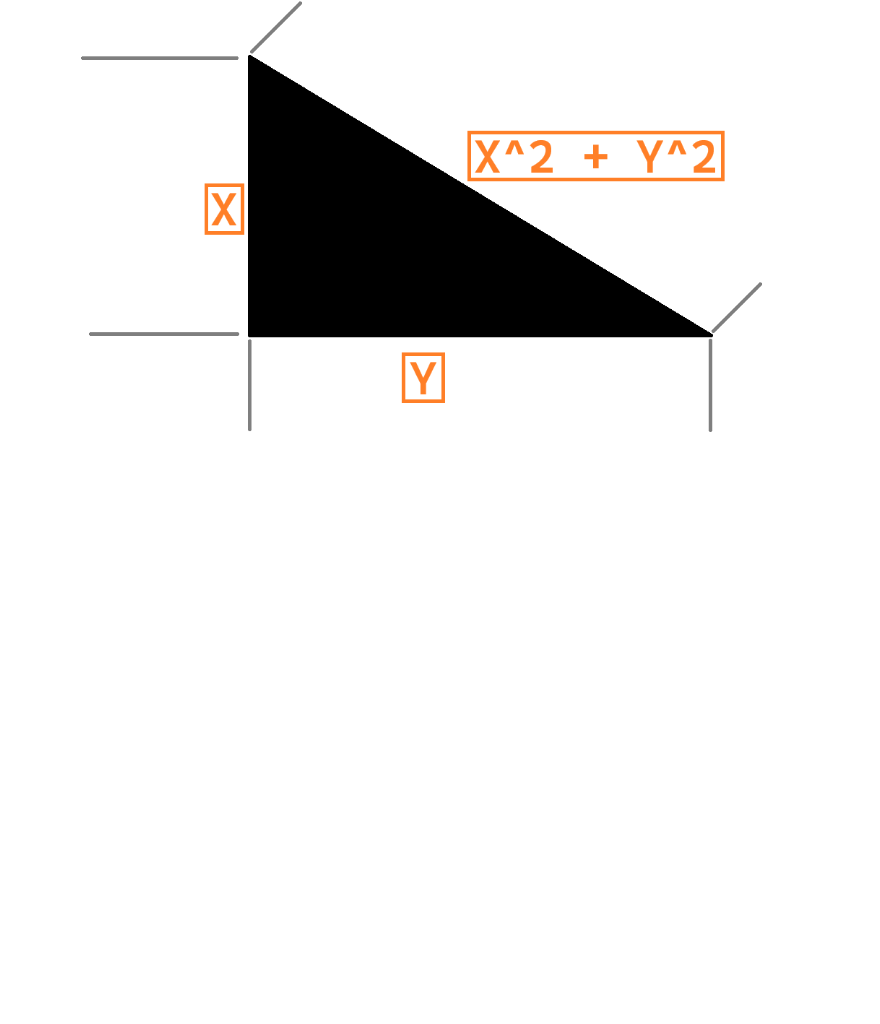
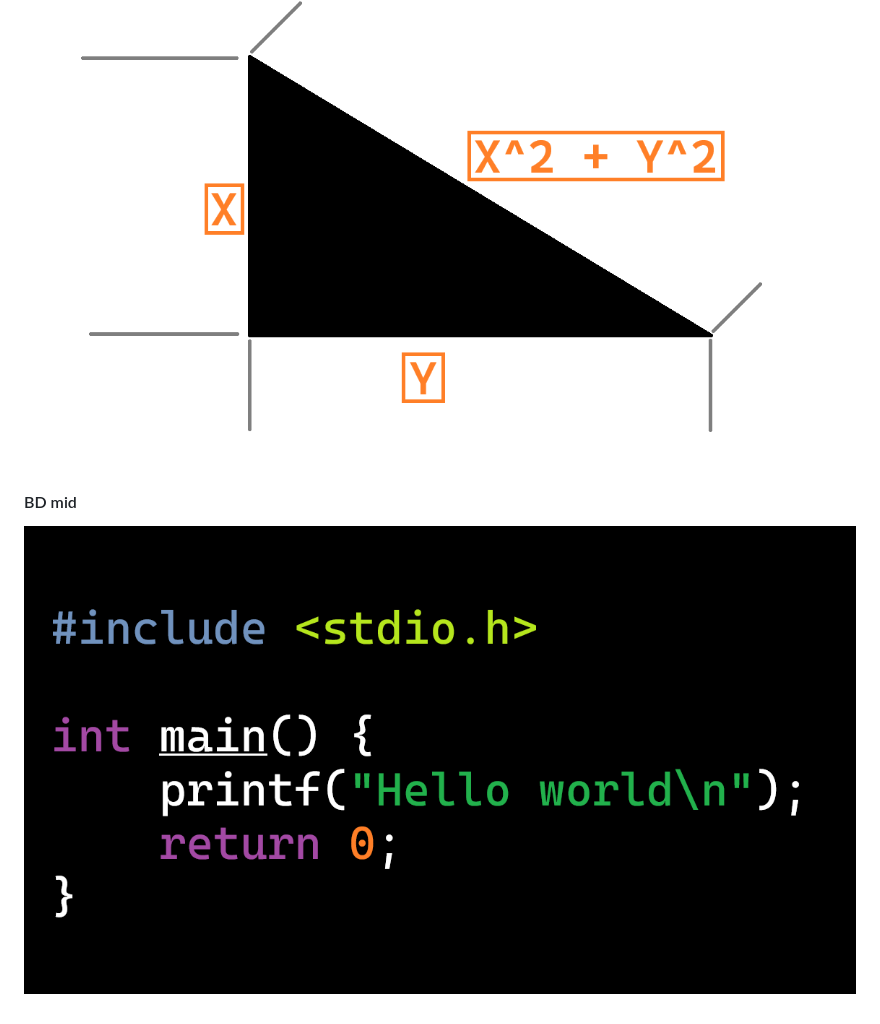
Before and after one commit to hamedzurat/uiu-code-archive, a Markdown page: README.md, the part around the change. Rendered like a GitHub page; pictures changed too: __drawings__/DB-mid.png (added); blank space fills up the shorter version.

```diff
--- a/README.md
+++ b/README.md
@@ -65,3 +65,7 @@ This repository archives my code from coursework, assignments, and homework at U
 #### DB ct 1
 
 ![pythagoras](./__drawings__/DB-ct1.png)
+
+#### BD mid
+
+![first love](./__drawings__/DB-mid.png)
```
Also changed, not shown: DB_LAB/summer25.png (added), 4 other files.
